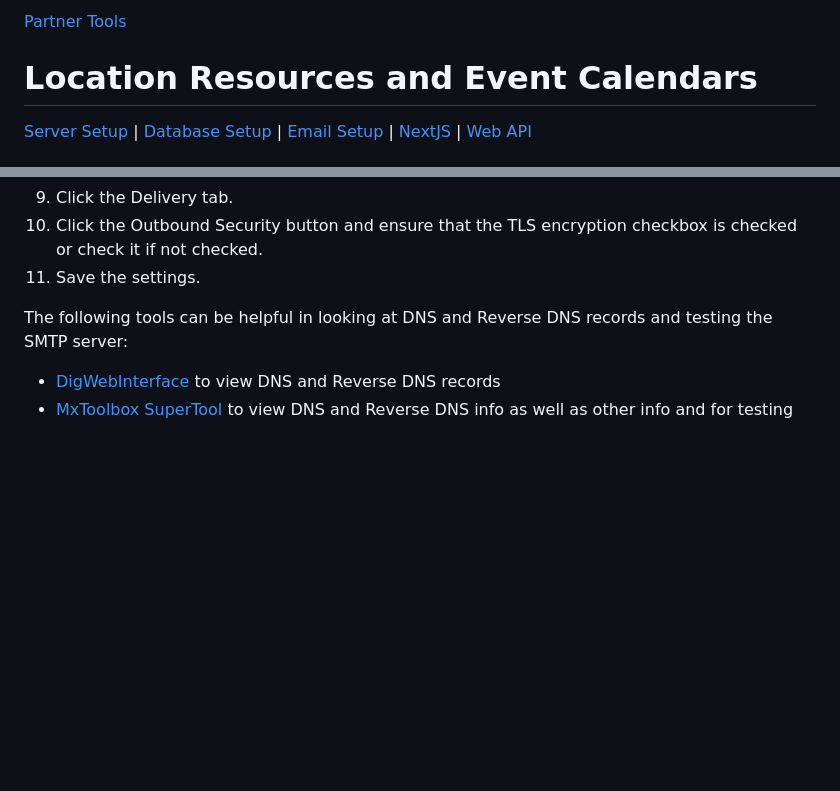
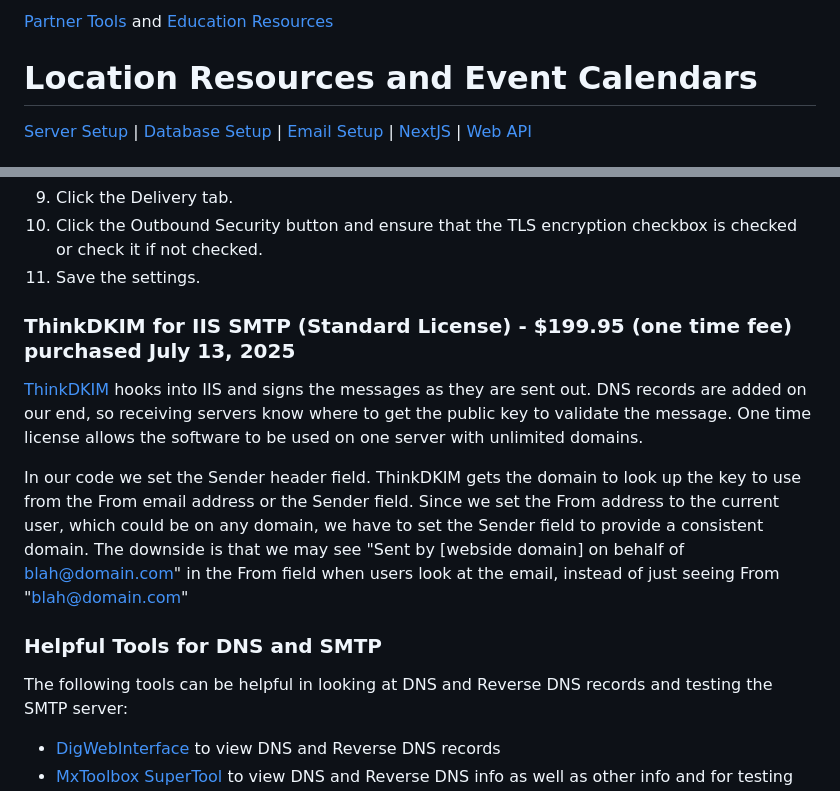
Before and after one commit to ModelEarth/setup, a Markdown page: README.md, 2 parts joined by grey strips. Drawn GitHub-style; blank space fills up the shorter version.

Commit message:
Note on ThinkDKIM

```diff
--- a/README.md
+++ b/README.md
@@ -1,4 +1,4 @@
-[Partner Tools](/inspire/)
+[Partner Tools](/inspire/) and [Education Resources](/education)
 # Location Resources and Event Calendars
 <a href="#server">Server Setup</a> | <a href="#database">Database Setup</a> | <a href="#email">Email Setup</a> | <a href="next">NextJS</a> | <a href="#api">Web API</a><br>
 
@@ -1084,6 +1084,13 @@ References:
 1. Click the Outbound Security button and ensure that the TLS encryption checkbox is checked or check it if not checked.
 1. Save the settings.
 
+### ThinkDKIM for IIS SMTP (Standard License) - $199.95 (one time fee) purchased July 13, 2025
+
+[ThinkDKIM](https://www.interactivethoughts.com/products/thinkdkim/) hooks into IIS and signs the messages as they are sent out. DNS records are added on our end, so receiving servers know where to get the public key to validate the message. One time license allows the software to be used on one server with unlimited domains.
+
+In our code we set the Sender header field. ThinkDKIM gets the domain to look up the key to use from the From email address or the Sender field. Since we set the From address to the current user, which could be on any domain, we have to set the Sender field to provide a consistent domain. The downside is that we may see "Sent by [webside domain] on behalf of blah@domain.com" in the From field when users look at the email, instead of just seeing From "blah@domain.com"
+
+### Helpful Tools for DNS and SMTP
 
 The following tools can be helpful in looking at DNS and Reverse DNS records and testing the SMTP server:
 - [DigWebInterface](https://www.digwebinterface.com/) to view DNS and Reverse DNS records
```
